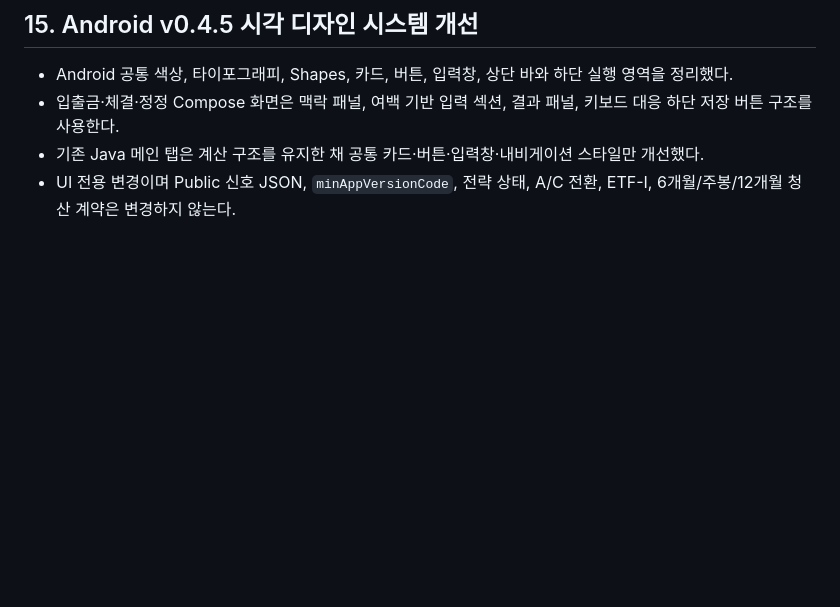
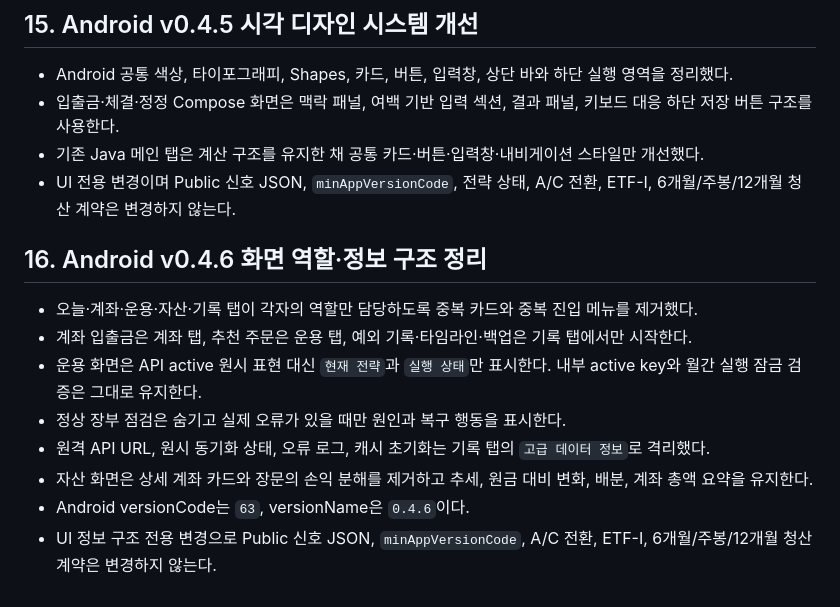
Before and after one commit to sonhch15-dotcom/investor-leader-screener, a Markdown page: THREAD_SHARED_CONTEXT.md, the part around the change. GitHub-like rendering; blank space fills up the shorter version.

Commit message:
Document Android v0.4.6 information architecture

```diff
--- a/THREAD_SHARED_CONTEXT.md
+++ b/THREAD_SHARED_CONTEXT.md
@@ -307,3 +307,14 @@ Public 영향:
 - 입출금·체결·정정 Compose 화면은 맥락 패널, 여백 기반 입력 섹션, 결과 패널, 키보드 대응 하단 저장 버튼 구조를 사용한다.
 - 기존 Java 메인 탭은 계산 구조를 유지한 채 공통 카드·버튼·입력창·내비게이션 스타일만 개선했다.
 - UI 전용 변경이며 Public 신호 JSON, `minAppVersionCode`, 전략 상태, A/C 전환, ETF-I, 6개월/주봉/12개월 청산 계약은 변경하지 않는다.
+
+## 16. Android v0.4.6 화면 역할·정보 구조 정리
+
+- 오늘·계좌·운용·자산·기록 탭이 각자의 역할만 담당하도록 중복 카드와 중복 진입 메뉴를 제거했다.
+- 계좌 입출금은 계좌 탭, 추천 주문은 운용 탭, 예외 기록·타임라인·백업은 기록 탭에서만 시작한다.
+- 운용 화면은 API active 원시 표현 대신 `현재 전략`과 `실행 상태`만 표시한다. 내부 active key와 월간 실행 잠금 검증은 그대로 유지한다.
+- 정상 장부 점검은 숨기고 실제 오류가 있을 때만 원인과 복구 행동을 표시한다.
+- 원격 API URL, 원시 동기화 상태, 오류 로그, 캐시 초기화는 기록 탭의 `고급 데이터 정보`로 격리했다.
+- 자산 화면은 상세 계좌 카드와 장문의 손익 분해를 제거하고 추세, 원금 대비 변화, 배분, 계좌 총액 요약을 유지한다.
+- Android versionCode는 `63`, versionName은 `0.4.6`이다.
+- UI 정보 구조 전용 변경으로 Public 신호 JSON, `minAppVersionCode`, A/C 전환, ETF-I, 6개월/주봉/12개월 청산 계약은 변경하지 않는다.
```
